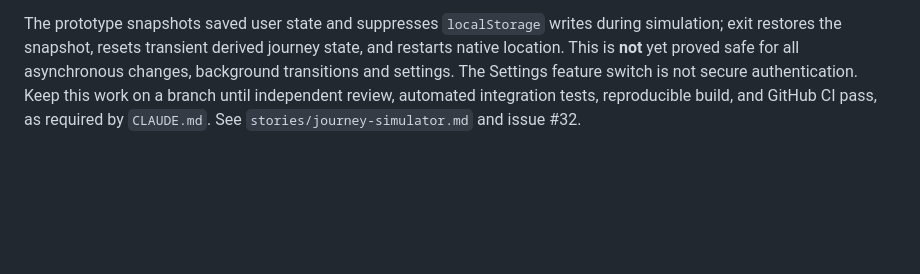
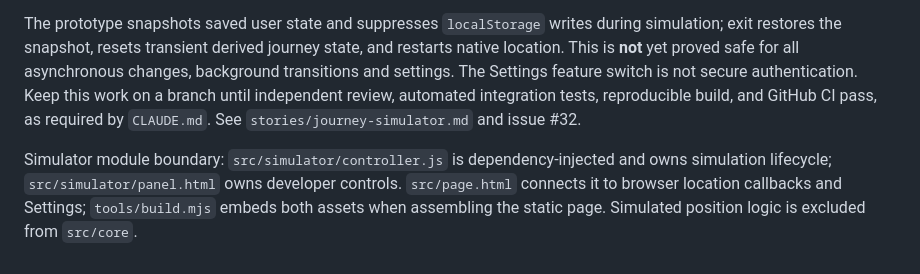
Before and after one commit to srapley-spec/cartref-commute, a Markdown page: docs/architecture.md, the part around the change. GitHub-like rendering; blank space fills up the shorter version.

Commit message:
Record simulator module boundaries in architecture

```diff
--- a/docs/architecture.md
+++ b/docs/architecture.md
@@ -280,3 +280,5 @@ Newest first. One line each; the story or issue holds the detail.
 The off-by-default Settings → Experimental developer panel in the web shell injects validated geolocation-shaped fixes into the existing `onPosition` pathway. The standard location watch is suspended during simulation and reactivated on exit, with callback-generation guards. Simulated position changes retain actual time and existing transport data sources. The example route uses approximate straight-line waypoint interpolation; it cannot establish service correctness on real tracks.
 
 The prototype snapshots saved user state and suppresses `localStorage` writes during simulation; exit restores the snapshot, resets transient derived journey state, and restarts native location. This is **not** yet proved safe for all asynchronous changes, background transitions and settings. The Settings feature switch is not secure authentication. Keep this work on a branch until independent review, automated integration tests, reproducible build, and GitHub CI pass, as required by `CLAUDE.md`. See `stories/journey-simulator.md` and issue #32.
+
+Simulator module boundary: `src/simulator/controller.js` is dependency-injected and owns simulation lifecycle; `src/simulator/panel.html` owns developer controls. `src/page.html` connects it to browser location callbacks and Settings; `tools/build.mjs` embeds both assets when assembling the static page. Simulated position logic is excluded from `src/core`.
```
